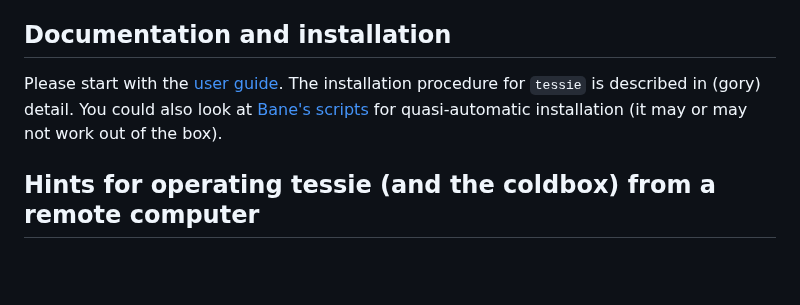
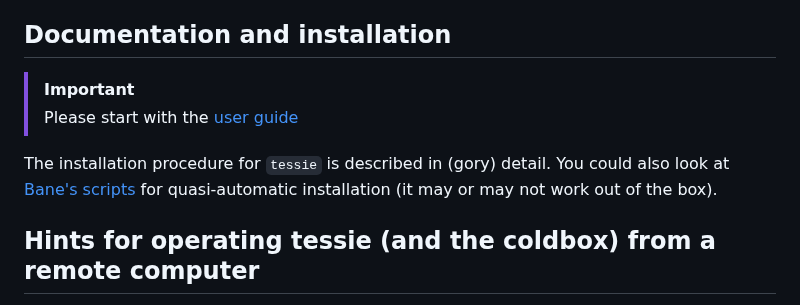
Before and after one commit to ursl/tessie, a Markdown page: README.md, the part around the change. Rendered like a GitHub page; blank space fills up the shorter version.

```diff
--- a/README.md
+++ b/README.md
@@ -3,7 +3,10 @@
 Etymology: tessie sounds better than TC (box), for temperature cycling (box)
 
 ## Documentation and installation
-Please start with the [user guide](https://github.com/ursl/tessie/blob/master/main.pdf). The installation procedure for `tessie` is described in (gory) detail. You could also look at [Bane's scripts](https://github.com/BranislavRistic/tessie/tree/dev) for quasi-automatic installation (it may or may not work out of the box).
+>[!IMPORTANT]
+>Please start with the [user guide](https://github.com/ursl/tessie/blob/master/main.pdf)
+
+The installation procedure for `tessie` is described in (gory) detail. You could also look at [Bane's scripts](https://github.com/BranislavRistic/tessie/tree/dev) for quasi-automatic installation (it may or may not work out of the box).
 
 
 
```
